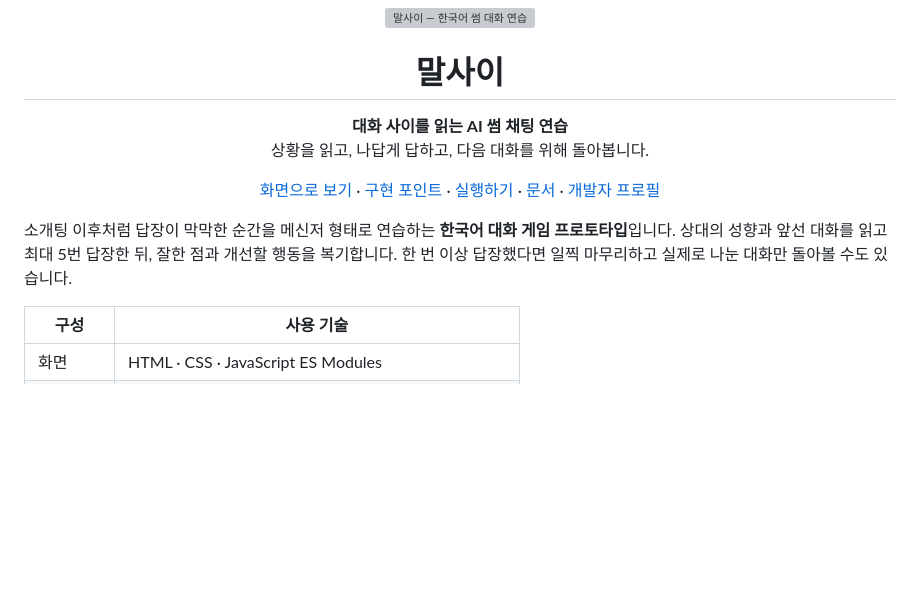
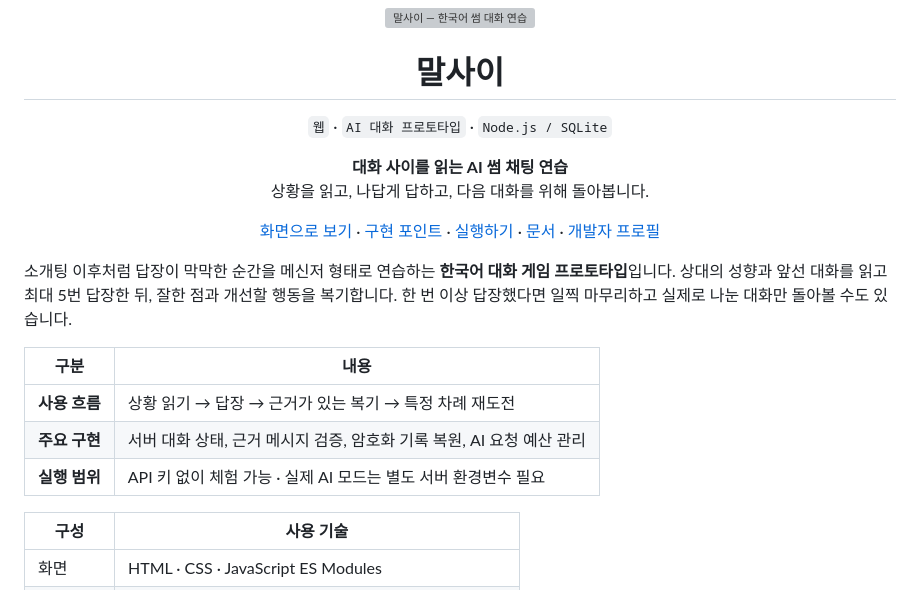
Before and after one commit to yoon778/mal-sai, a Markdown page: README.md, the part around the change. Rendered like a GitHub page; blank space fills up the shorter version; grey boxes are pictures that could not be loaded.

Commit message:
docs: improve portfolio README presentation

```diff
--- a/README.md
+++ b/README.md
@@ -3,6 +3,8 @@
 </p>
 
 <h1 align="center">말사이</h1>
+
+<p align="center"><code>웹</code> · <code>AI 대화 프로토타입</code> · <code>Node.js / SQLite</code></p>
 
 <p align="center">
   <strong>대화 사이를 읽는 AI 썸 채팅 연습</strong><br>
@@ -18,6 +20,12 @@
 </p>
 
 소개팅 이후처럼 답장이 막막한 순간을 메신저 형태로 연습하는 **한국어 대화 게임 프로토타입**입니다. 상대의 성향과 앞선 대화를 읽고 최대 5번 답장한 뒤, 잘한 점과 개선할 행동을 복기합니다. 한 번 이상 답장했다면 일찍 마무리하고 실제로 나눈 대화만 돌아볼 수도 있습니다.
+
+| 구분 | 내용 |
+| --- | --- |
+| **사용 흐름** | 상황 읽기 → 답장 → 근거가 있는 복기 → 특정 차례 재도전 |
+| **주요 구현** | 서버 대화 상태, 근거 메시지 검증, 암호화 기록 복원, AI 요청 예산 관리 |
+| **실행 범위** | API 키 없이 체험 가능 · 실제 AI 모드는 별도 서버 환경변수 필요 |
 
 | 구성 | 사용 기술 |
 | --- | --- |
```
